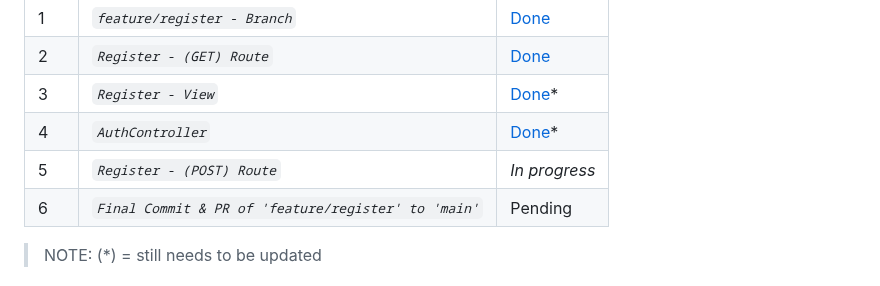
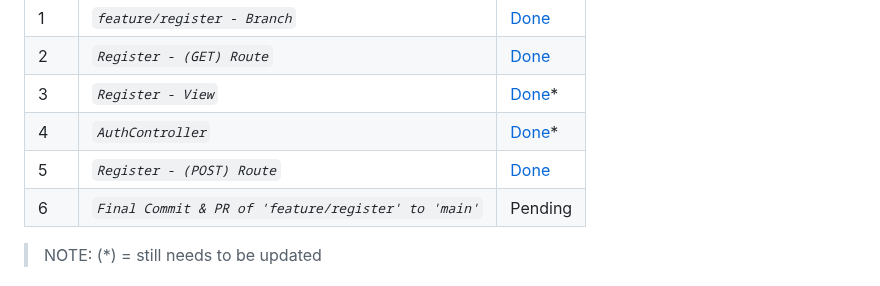
Before and after one commit to abraham-ukachi/super-week, a Markdown page: README.md, the part around the change. Rendered like a GitHub page; folded sections open.

Commit message:
:memo: Status update: Register - (POST) Route is *done*

```diff
--- a/README.md
+++ b/README.md
@@ -324,7 +324,7 @@ These are the following tasks of **Job 02.3** w/ their names and current status:
 | 2 | *`Register - (GET) Route`* | [Done](./index.php) |
 | 3 | *`Register - View`* | [Done](./src/View/register.php)\* |
 | 4 | *`AuthController`* | [Done](./src/Controller/AuthController.php)\* |
-| 5 | *`Register - (POST) Route`* | *_In progress_* |
+| 5 | *`Register - (POST) Route`* | [Done](./index.php) |
 | 6 | *`Final Commit & PR of 'feature/register' to 'main'`* | Pending |
 
 > NOTE: (\*) = still needs to be updated
```
